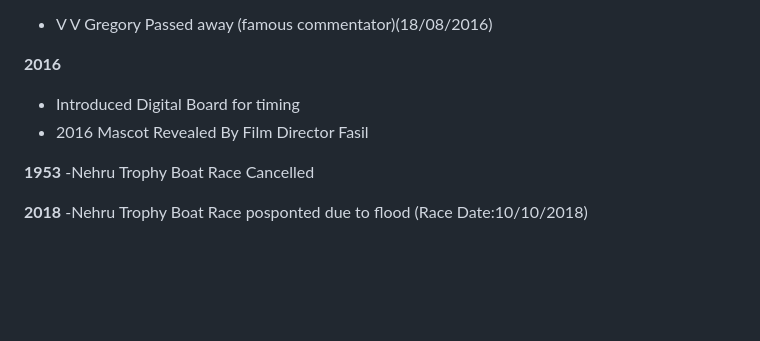
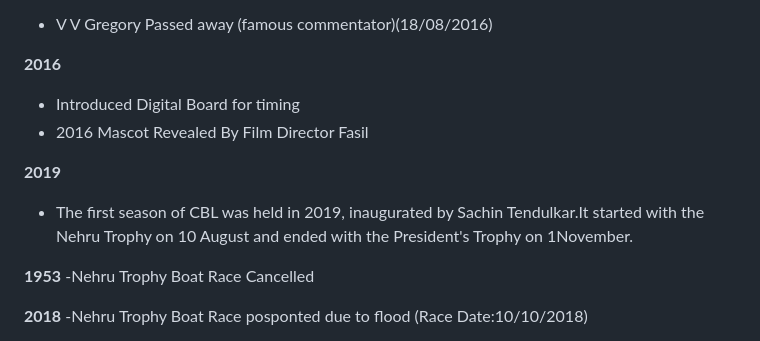
Before and after one commit to josephjosedev/NehruTrophyBoatRace, a Markdown page: നാൾവഴികളിലൂടെ/readme.md, the part around the change. GitHub-like rendering; blank space fills up the shorter version.

```diff
--- a/നാൾവഴികളിലൂടെ/readme.md
+++ b/നാൾവഴികളിലൂടെ/readme.md
@@ -30,6 +30,9 @@
 - Introduced Digital Board for timing
 - 2016 Mascot Revealed By Film Director Fasil
 
+**2019**
+- The first season of CBL was held in 2019, inaugurated by Sachin Tendulkar.It started with the Nehru Trophy on 10 August and ended with the President's Trophy on 1November.
+
  **1953** -Nehru Trophy Boat Race Cancelled
 
  **2018** -Nehru Trophy Boat Race posponted due to flood (Race Date:10/10/2018)
```
